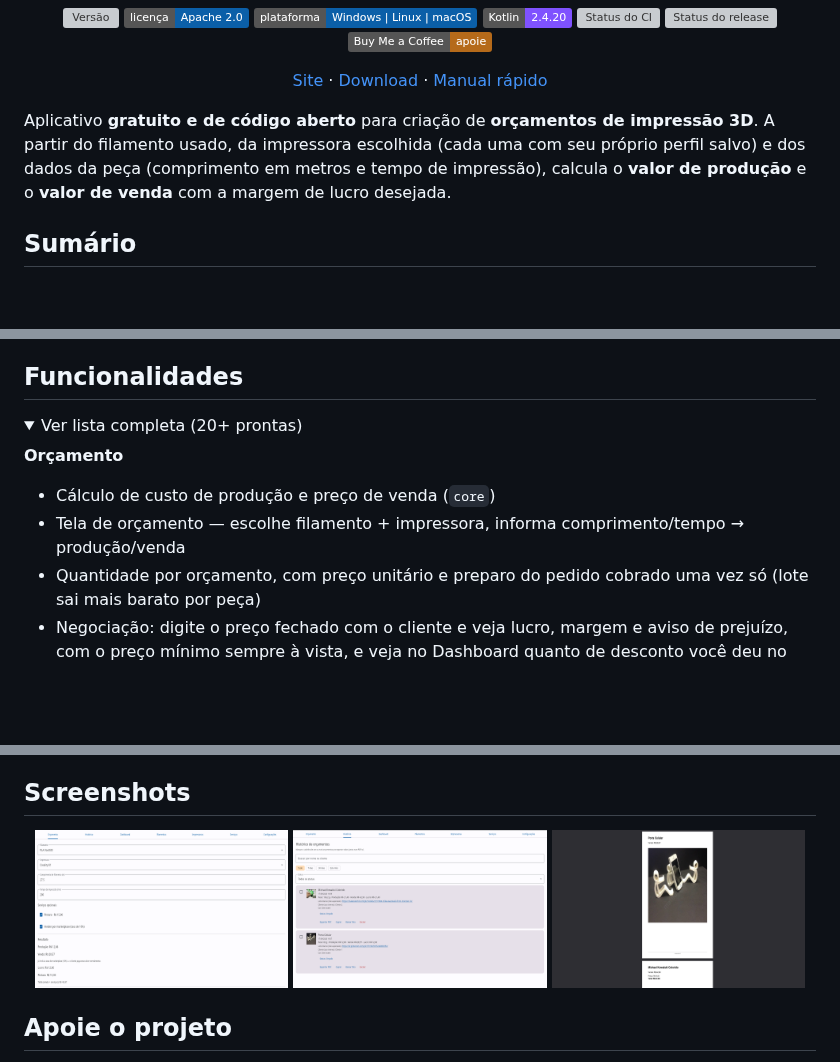
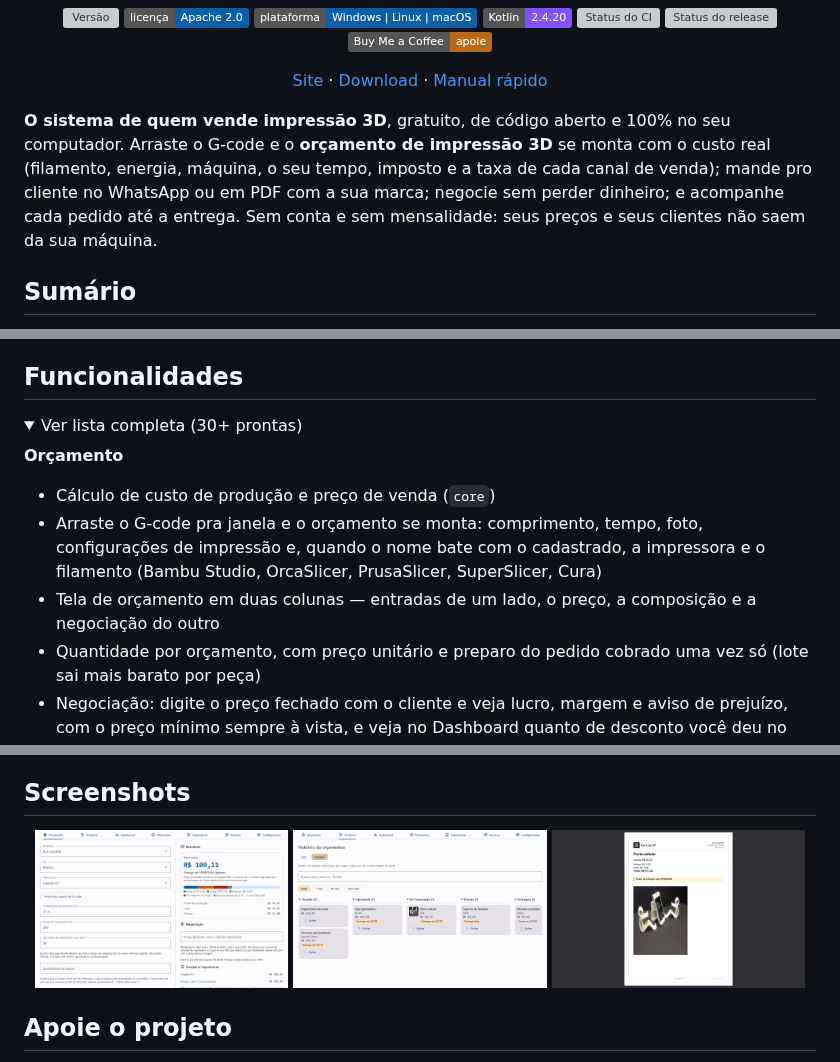
Before and after one commit to mateustoin/3DReport, a Markdown page: README.md, 3 parts joined by grey strips. Rendered like a GitHub page; pictures changed too: site/assets/screenshots/historico.png, site/assets/screenshots/orcamento.png, site/assets/screenshots/pdf.png; folded sections open; badges without logos; blank space fills up the shorter version; grey boxes are pictures that could not be loaded.

```diff
--- a/README.md
+++ b/README.md
@@ -20,11 +20,12 @@
   <a href="https://mateustoin.github.io/3DReport/manual.html">Manual rápido</a>
 </p>
 
-Aplicativo **gratuito e de código aberto** para criação de **orçamentos de
-impressão 3D**. A partir do filamento usado, da impressora escolhida (cada uma
-com seu próprio perfil salvo) e dos dados da peça (comprimento em metros e
-tempo de impressão), calcula o **valor de produção** e o **valor de venda**
-com a margem de lucro desejada.
+**O sistema de quem vende impressão 3D**, gratuito, de código aberto e 100% no
+seu computador. Arraste o G-code e o **orçamento de impressão 3D** se monta com
+o custo real (filamento, energia, máquina, o seu tempo, imposto e a taxa de
+cada canal de venda); mande pro cliente no WhatsApp ou em PDF com a sua marca;
+negocie sem perder dinheiro; e acompanhe cada pedido até a entrega. Sem conta e
+sem mensalidade: seus preços e seus clientes não saem da sua máquina.
 
 ## Sumário
 
@@ -42,11 +43,12 @@ com a margem de lucro desejada.
 ## Funcionalidades
 
 <details>
-<summary>Ver lista completa (20+ prontas)</summary>
+<summary>Ver lista completa (30+ prontas)</summary>
 
 **Orçamento**
 - Cálculo de custo de produção e preço de venda (`core`)
-- Tela de orçamento — escolhe filamento + impressora, informa comprimento/tempo → produção/venda
+- Arraste o G-code pra janela e o orçamento se monta: comprimento, tempo, foto, configurações de impressão e, quando o nome bate com o cadastrado, a impressora e o filamento (Bambu Studio, OrcaSlicer, PrusaSlicer, SuperSlicer, Cura)
+- Tela de orçamento em duas colunas — entradas de um lado, o preço, a composição e a negociação do outro
 - Quantidade por orçamento, com preço unitário e preparo do pedido cobrado uma vez só (lote sai mais barato por peça)
 - Negociação: digite o preço fechado com o cliente e veja lucro, margem e aviso de prejuízo, com o preço mínimo sempre à vista, e veja no Dashboard quanto de desconto você deu no período
 - Comparação entre as suas impressoras: quanto a mesma peça custa em cada máquina
```
Also changed, not shown: other parts of README.md (+1 -0 lines), docs/decisions.md (+1 -0 lines), docs/roadmap.md (+19 -2 lines), 2 other files.
